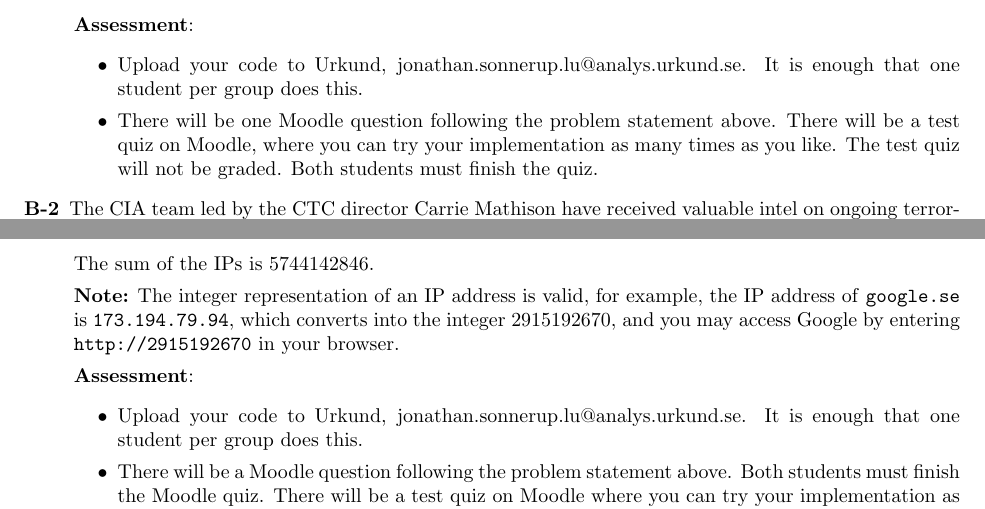
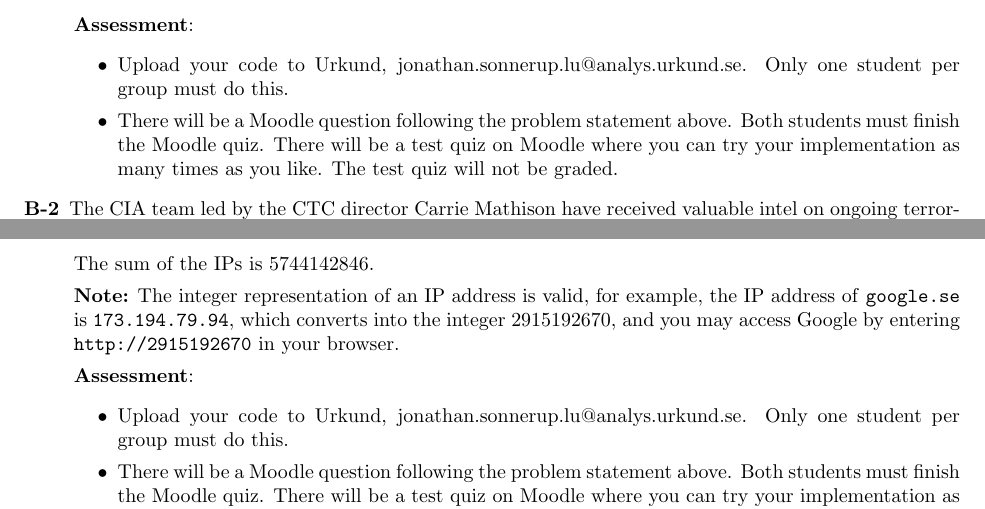
Before and after one commit to eit-lth/Advanced-Web-Security_EITN41, a LaTeX problem sheet (2 Anonymity/HomeAssignment_2.tex): two parts of pages 2 and 3 of 4, joined at a grey line, cut so that both start at the same text. Compiled offline with pdfLaTeX.

Commit message:
Clarified assessment in HA2

```diff
--- a/2 Anonymity/HomeAssignment_2.tex
+++ b/2 Anonymity/HomeAssignment_2.tex
@@ -58,9 +58,8 @@
 	\end{center}
 	\noindent\textbf{Assessment}:
 	\begin{itemize}
-		\item Upload your code to Urkund, jonathan.sonnerup.lu@analys.urkund.se. It is enough that one student per group does this.
-		\item There will be one Moodle question following the problem statement above.
-		There will be a test quiz on Moodle, where you can try your implementation as many times as you like. The test quiz will not be graded. Both students must finish the quiz.
+		\item Upload your code to Urkund, jonathan.sonnerup.lu@analys.urkund.se. Only one student per group must do this.
+		\item There will be a Moodle question following the problem statement above. Both students must finish the Moodle quiz. There will be	a test quiz on Moodle where you can try your implementation as many times as you like. The test quiz will not be graded.
 	\end{itemize}
 	}
 
@@ -114,9 +113,8 @@
 
 		\textbf{Assessment}:
 	\begin{itemize}
-		\item Upload your code to Urkund, jonathan.sonnerup.lu@analys.urkund.se. It is enough that one student per group does this.
-		\item There will be a Moodle question following the problem statement above. Both students must finish the Moodle quiz. There will be
-			a test quiz on Moodle where you can try your implementation as many times as you like. The test quiz will not be graded.
+		\item Upload your code to Urkund, jonathan.sonnerup.lu@analys.urkund.se.  Only one student per group must do this.
+		\item There will be a Moodle question following the problem statement above. Both students must finish the Moodle quiz. There will be	a test quiz on Moodle where you can try your implementation as many times as you like. The test quiz will not be graded.
 	\end{itemize}
 	}
 
```
Also changed, not shown: 2 Anonymity/HomeAssignment_2.pdf, 2 Anonymity/HomeAssignment_2.tex (3 more changed lines).
